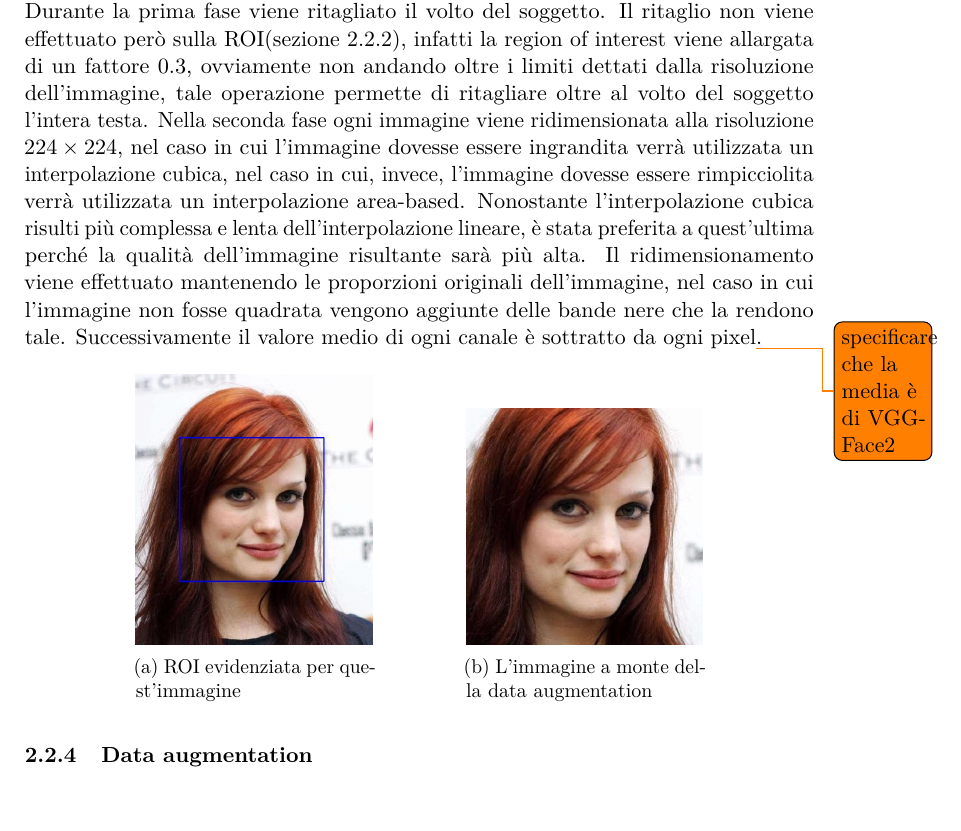
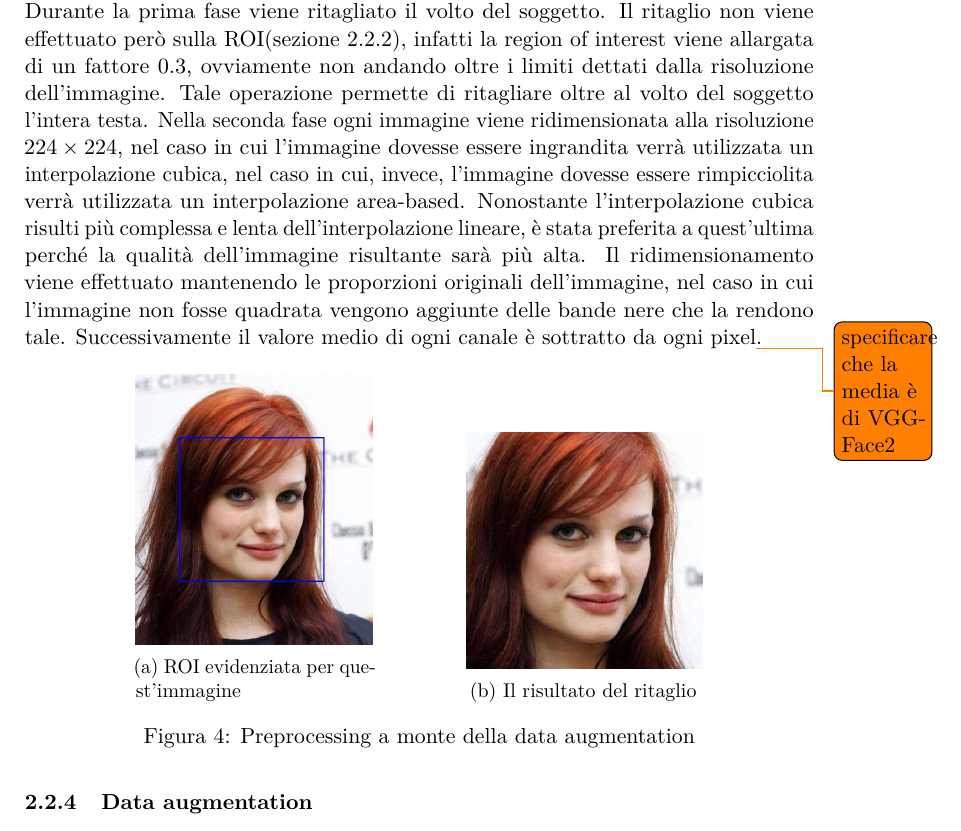
Before and after one commit to MicheleOliva/Contest-Vision-2020, a LaTeX document (doc/main.tex, which reads doc/soluzione.tex): part of page 5 of 7, cut so that both start at the same text. Compiled offline with pdfLaTeX.

Commit message:
Update soluzione.tex

```diff
--- a/doc/soluzione.tex
+++ b/doc/soluzione.tex
@@ -89,7 +89,7 @@ Non è stato effettuato alcun rilevamento del volto. Nelle annotazioni del datas
 \emph{Descrivere e motivare tutte le tecniche di pre-processing applicate sulle immagini del volto.}
 
 Si distinguono due fasi del pre-processing delle immagini, la prima fase viene effettuata a monte della data augmentation mentre la seconda a valle di quest'ultima.
-Durante la prima fase viene ritagliato il volto del soggetto. Il ritaglio non viene effettuato però sulla ROI(sezione~\ref{subsubsec:face_detection}), infatti la region of interest viene allargata di un fattore $0.3$, ovviamente non andando oltre i limiti dettati dalla risoluzione dell'immagine, tale operazione permette di ritagliare oltre al volto del soggetto l'intera testa.
+Durante la prima fase viene ritagliato il volto del soggetto. Il ritaglio non viene effettuato però sulla ROI(sezione~\ref{subsubsec:face_detection}), infatti la region of interest viene allargata di un fattore $0.3$, ovviamente non andando oltre i limiti dettati dalla risoluzione dell'immagine. Tale operazione permette di ritagliare oltre al volto del soggetto l'intera testa.
 Nella seconda fase ogni immagine viene ridimensionata alla risoluzione $224 \times 224$, nel caso in cui l'immagine dovesse essere ingrandita verrà utilizzata un interpolazione cubica, nel caso in cui, invece, l'immagine dovesse essere rimpicciolita verrà utilizzata un interpolazione area-based. Nonostante l'interpolazione cubica risulti più complessa e lenta dell'interpolazione lineare, è stata preferita a quest'ultima perché la qualità dell'immagine risultante sarà più alta. Il ridimensionamento viene effettuato mantenendo le proporzioni originali dell'immagine, nel caso in cui l'immagine non fosse quadrata vengono aggiunte delle bande nere che la rendono tale. Successivamente il valore medio di ogni canale è sottratto da ogni pixel\todo{specificare che la media è di VGGFace2}.
 
 \begin{figure}[H]
@@ -102,9 +102,11 @@ Nella seconda fase ogni immagine viene ridimensionata alla risoluzione $224 \tim
 \hspace{0.1\textwidth}
 \begin{subfigure}{0.3\textwidth}
 \includegraphics[width=\textwidth]{./Images/preprocessed.jpg}
-\caption{L'immagine a monte della data augmentation}
+\caption{Il risultato del ritaglio}
 \label{sfig:preprocessed}
 \end{subfigure}
+\caption{Preprocessing a monte della data augmentation}
+\label{fig:preprocessing}
 \end{figure}
 
 \subsubsection{Data augmentation}
```
Also changed, not shown: doc/soluzione.tex (2 more changed lines).
